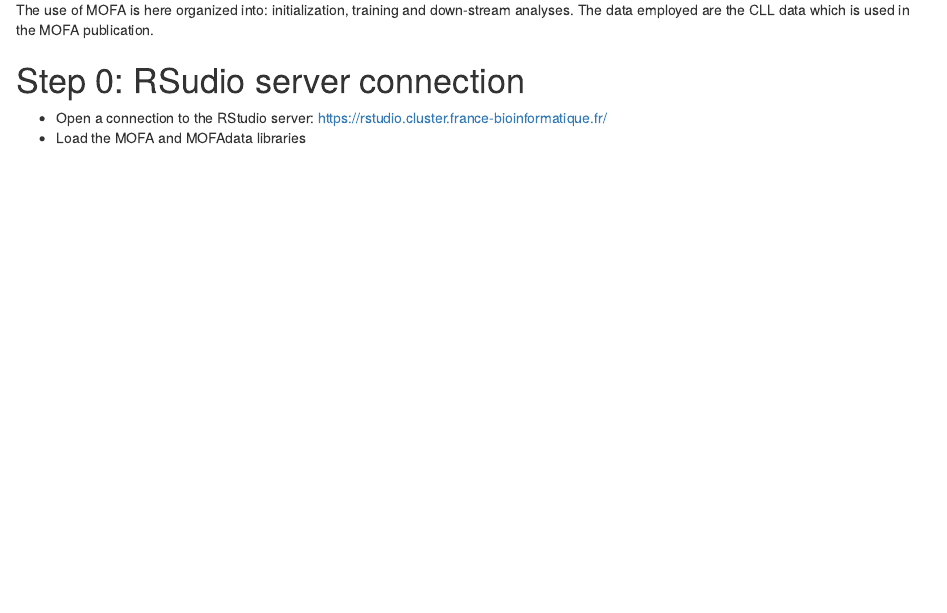
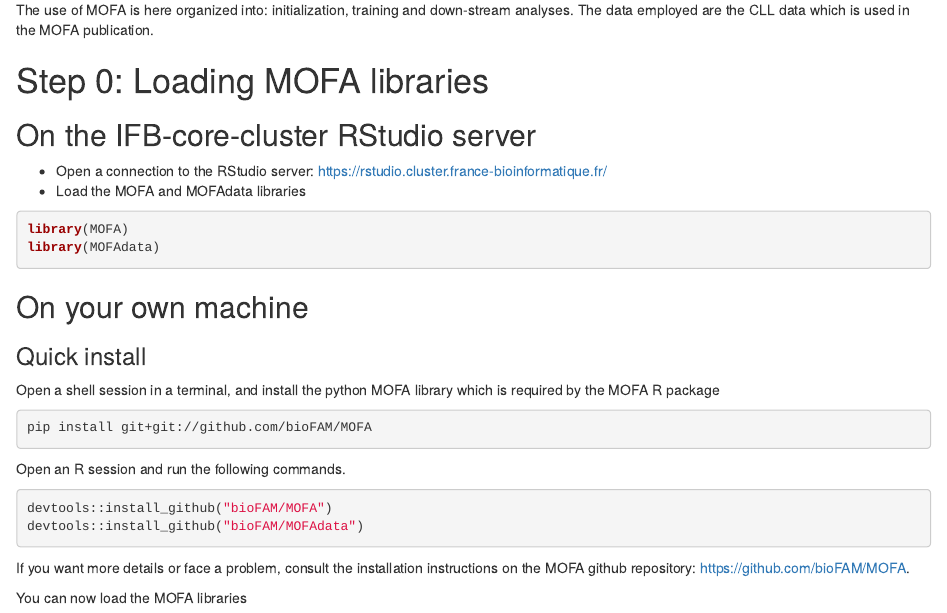
Before and after one commit to DU-Bii/module-6-Integrative-Bioinformatics, an R Markdown document (Seance2-3/practical_MOFA.Rmd): the page in a window 1100 px wide, from 120 px down. Rendered offline with R 4.5, knitr and Pandoc, with nearby package versions; some code elsewhere in the file could not run offline; long lines of code are wrapped.

Commit message:
Update practical_MOFA.Rmd

````diff
--- a/Seance2-3/practical_MOFA.Rmd
+++ b/Seance2-3/practical_MOFA.Rmd
@@ -6,12 +6,41 @@
 
 The use of MOFA is here organized into: initialization, training and down-stream analyses. The data employed are the CLL data which is used in the MOFA publication.
 
-# Step 0: RSudio server connection
+# Step 0: Loading MOFA libraries
+
+## On the IFB-core-cluster RStudio server
 
 - Open a connection to the RStudio server: <https://rstudio.cluster.france-bioinformatique.fr/>
 - Load the MOFA and MOFAdata libraries
 
-```{r, warning=FALSE, message=FALSE}
+```{r load_MOFA_libs, warning=FALSE, message=FALSE}
+library(MOFA)
+library(MOFAdata)
+```
+
+## On your own machine
+
+
+### Quick install
+
+Open a shell session in a terminal, and install the python MOFA library which is required by the MOFA R package
+
+```{bash eval=FALSE}
+pip install git+git://github.com/bioFAM/MOFA
+```
+
+Open an R session and run the following commands.
+
+```{r eval=FALSE}
+devtools::install_github("bioFAM/MOFA")
+devtools::install_github("bioFAM/MOFAdata")
+```
+
+If you want more details or face a problem, consult the installation instructions on the MOFA github repository: <https://github.com/bioFAM/MOFA>.
+
+You can now load the MOFA libraries
+
+```{r load_MOFA_libs, warning=FALSE, message=FALSE}
 library(MOFA)
 library(MOFAdata)
 ```
````
Also changed, not shown: Seance2-3/practical_MOFA.Rmd (1 more changed lines).
